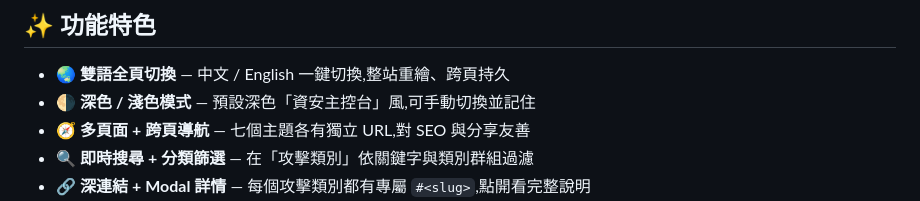
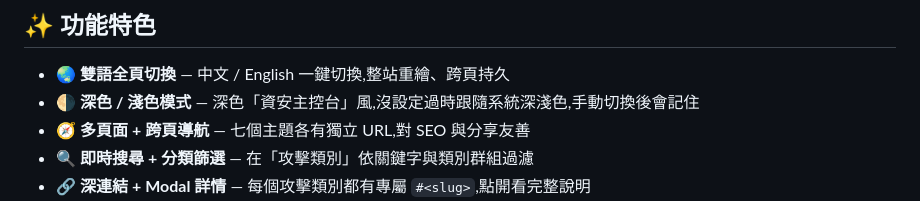
Before and after one commit to tingwei161803/cloudflare-security-skill, a Markdown page: README.md, the part around the change. GitHub-like rendering.

Commit message:
docs: README 更新深淺色模式說明(改為跟隨系統)

```diff
--- a/README.md
+++ b/README.md
@@ -19,7 +19,7 @@
 ## ✨ 功能特色
 
 - 🌏 **雙語全頁切換** — 中文 / English 一鍵切換,整站重繪、跨頁持久
-- 🌗 **深色 / 淺色模式** — 預設深色「資安主控台」風,可手動切換並記住
+- 🌗 **深色 / 淺色模式** — 深色「資安主控台」風,沒設定過時跟隨系統深淺色,手動切換後會記住
 - 🧭 **多頁面 + 跨頁導航** — 七個主題各有獨立 URL,對 SEO 與分享友善
 - 🔍 **即時搜尋 + 分類篩選** — 在「攻擊類別」依關鍵字與類別群組過濾
 - 🔗 **深連結 + Modal 詳情** — 每個攻擊類別都有專屬 `#<slug>`,點開看完整說明
```
